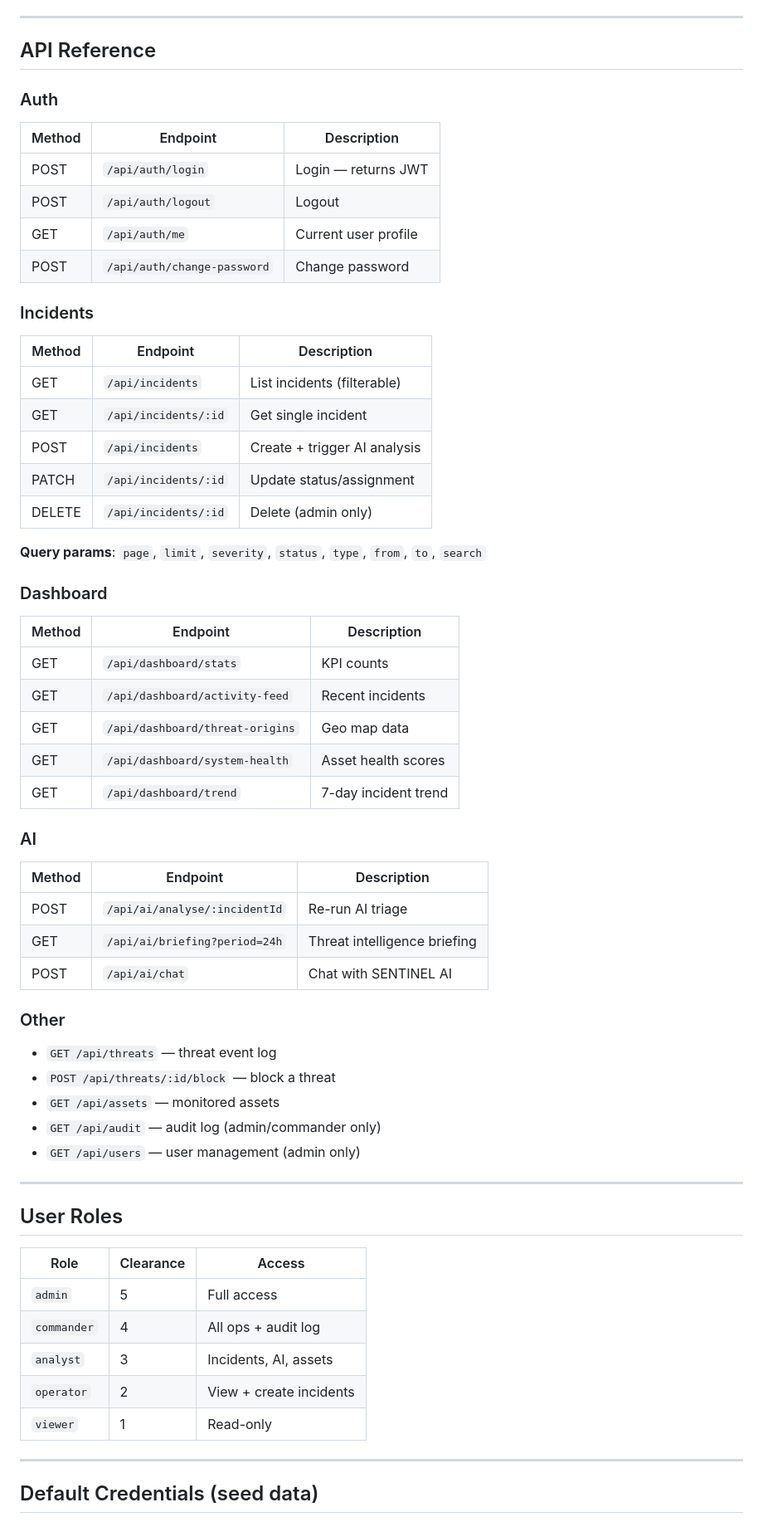
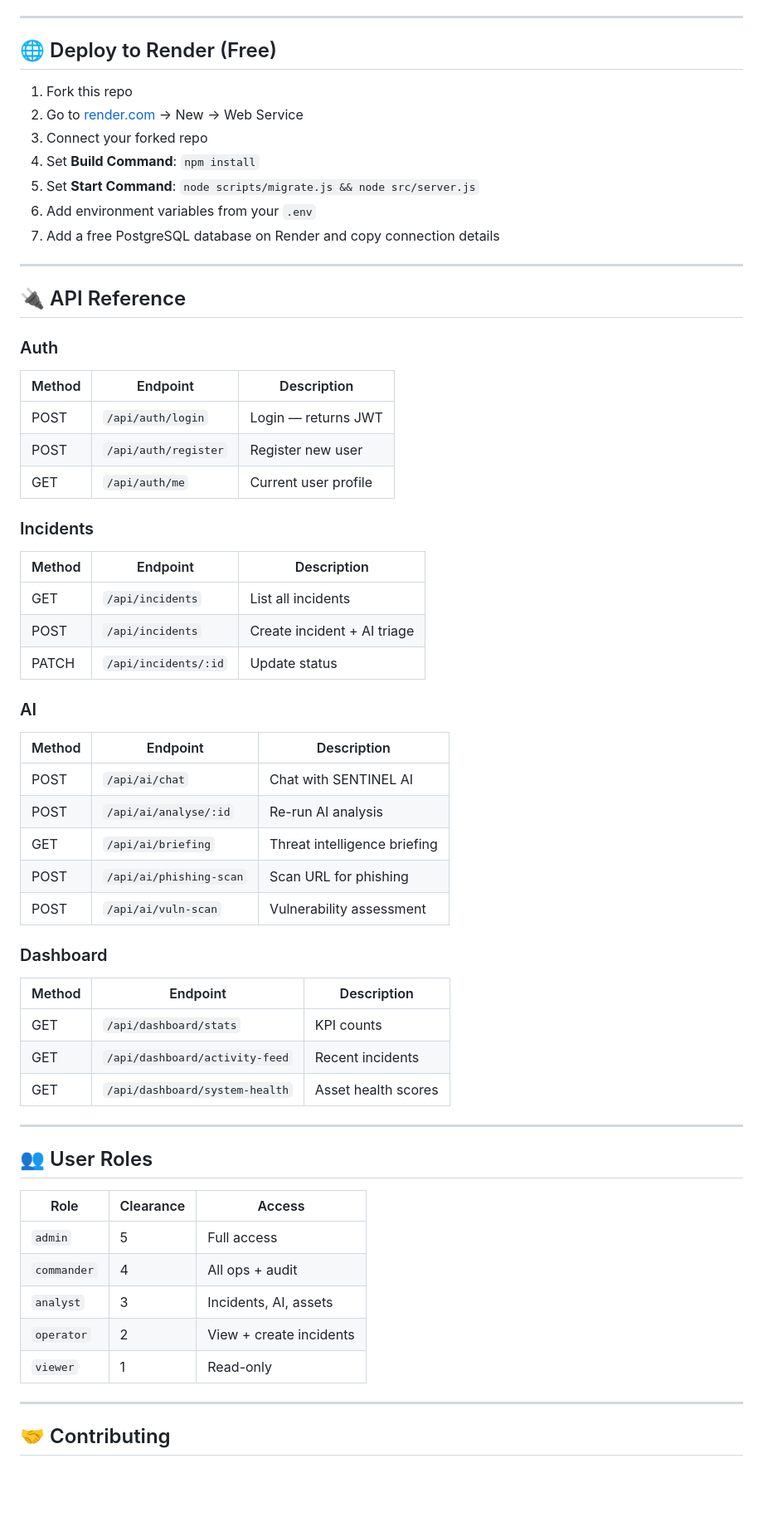
Before and after one commit to CosmicViraj/sentinel-cyber-portal, a Markdown page: README.md, the part around one of its changes. Shown at 83% size. GitHub-like rendering; blank space fills up the shorter version.

```diff
--- a/README.md
+++ b/README.md
@@ -97,63 +158,63 @@ Server starts on `http://localhost:5000`
 
 ---
 
-## API Reference
+## 🌐 Deploy to Render (Free)
+
+1. Fork this repo
+2. Go to [render.com](https://render.com) → New → Web Service
+3. Connect your forked repo
+4. Set **Build Command**: `npm install`
+5. Set **Start Command**: `node scripts/migrate.js && node src/server.js`
+6. Add environment variables from your `.env`
+7. Add a free PostgreSQL database on Render and copy connection details
+
+---
+
+## 🔌 API Reference
 
 ### Auth
 | Method | Endpoint | Description |
-|--------|----------|-------------|
+|---|---|---|
 | POST | `/api/auth/login` | Login — returns JWT |
-| POST | `/api/auth/logout` | Logout |
-| GET  | `/api/auth/me` | Current user profile |
-| POST | `/api/auth/change-password` | Change password |
+| POST | `/api/auth/register` | Register new user |
+| GET | `/api/auth/me` | Current user profile |
 
 ### Incidents
 | Method | Endpoint | Description |
-|--------|----------|-------------|
-| GET    | `/api/incidents` | List incidents (filterable) |
-| GET    | `/api/incidents/:id` | Get single incident |
-| POST   | `/api/incidents` | Create + trigger AI analysis |
-| PATCH  | `/api/incidents/:id` | Update status/assignment |
-| DELETE | `/api/incidents/:id` | Delete (admin only) |
+|---|---|---|
+| GET | `/api/incidents` | List all incidents |
+| POST | `/api/incidents` | Create incident + AI triage |
+| PATCH | `/api/incidents/:id` | Update status |
 
-**Query params**: `page`, `limit`, `severity`, `status`, `type`, `from`, `to`, `search`
+### AI
+| Method | Endpoint | Description |
+|---|---|---|
+| POST | `/api/ai/chat` | Chat with SENTINEL AI |
+| POST | `/api/ai/analyse/:id` | Re-run AI analysis |
+| GET | `/api/ai/briefing` | Threat intelligence briefing |
+| POST | `/api/ai/phishing-scan` | Scan URL for phishing |
+| POST | `/api/ai/vuln-scan` | Vulnerability assessment |
 
 ### Dashboard
 | Method | Endpoint | Description |
-|--------|----------|-------------|
+|---|---|---|
 | GET | `/api/dashboard/stats` | KPI counts |
 | GET | `/api/dashboard/activity-feed` | Recent incidents |
-| GET | `/api/dashboard/threat-origins` | Geo map data |
 | GET | `/api/dashboard/system-health` | Asset health scores |
-| GET | `/api/dashboard/trend` | 7-day incident trend |
-
-### AI
-| Method | Endpoint | Description |
-|--------|----------|-------------|
-| POST | `/api/ai/analyse/:incidentId` | Re-run AI triage |
-| GET  | `/api/ai/briefing?period=24h` | Threat intelligence briefing |
-| POST | `/api/ai/chat` | Chat with SENTINEL AI |
-
-### Other
-- `GET /api/threats` — threat event log
-- `POST /api/threats/:id/block` — block a threat
-- `GET /api/assets` — monitored assets
-- `GET /api/audit` — audit log (admin/commander only)
-- `GET /api/users` — user management (admin only)
 
 ---
 
-## User Roles
+## 👥 User Roles
 
 | Role | Clearance | Access |
-|------|-----------|--------|
+|---|---|---|
 | `admin` | 5 | Full access |
-| `commander` | 4 | All ops + audit log |
+| `commander` | 4 | All ops + audit |
 | `analyst` | 3 | Incidents, AI, assets |
 | `operator` | 2 | View + create incidents |
 | `viewer` | 1 | Read-only |
 
 ---
 
-## Default Credentials (seed data)
+## 🤝 Contributing
 
```
Also changed, not shown: other parts of README.md (+147 -64 lines), CONTRIBUTING.md (added, +150 -0 lines).
